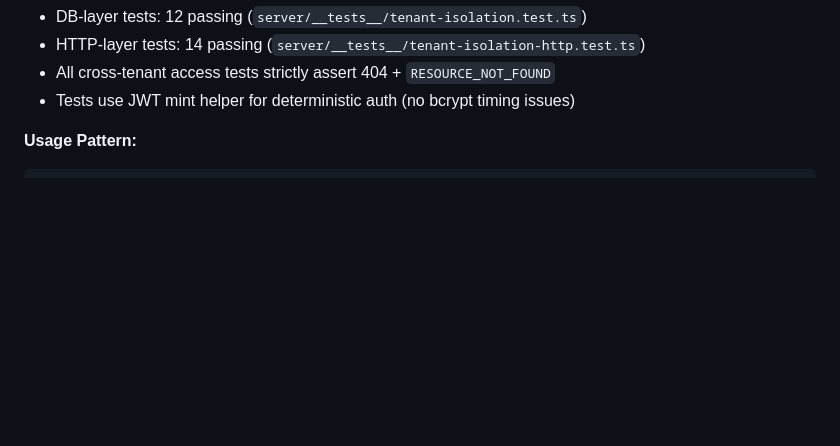
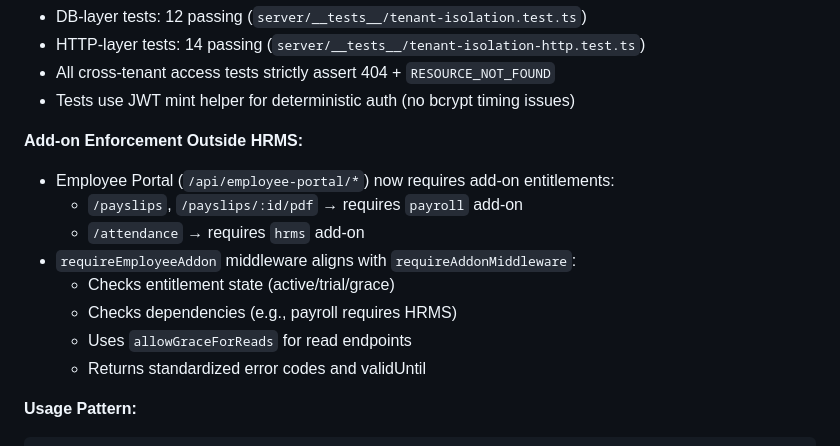
Before and after one commit to hiddenbraintechnologies-sys/Enterprise-Tenant-Manager, a Markdown page: docs/route-coverage-checklist.md, the part around the change. GitHub-like rendering; blank space fills up the shorter version.

Commit message:
Update employee portal to enforce add-on requirements for specific features
Align requireEmployeeAddon middleware with requireAddonMiddleware, enabling grace period reads and standardized error codes for entitlement checks.

Replit-Commit-Author: Agent
Replit-Commit-Session-Id: f827b98d-e8af-4c8c-b727-b2388230b51b
Replit-Commit-Checkpoint-Type: full_checkpoint
Replit-Commit-Event-Id: 2af41bc1-4cea-4553-a7a5-dce5f80f77f6
Replit-Commit-Screenshot-Url: https://storage.googleapis.com/screenshot-production-us-central1/9ab8c182-76e5-474d-9086-cba612793a81/f827b98d-e8af-4c8c-b727-b2388230b51b/LlzYujt
Replit-Helium-Checkpoint-Created: true

````diff
--- a/docs/route-coverage-checklist.md
+++ b/docs/route-coverage-checklist.md
@@ -29,6 +29,16 @@
 - HTTP-layer tests: 14 passing (`server/__tests__/tenant-isolation-http.test.ts`)
 - All cross-tenant access tests strictly assert 404 + `RESOURCE_NOT_FOUND`
 - Tests use JWT mint helper for deterministic auth (no bcrypt timing issues)
+
+**Add-on Enforcement Outside HRMS:**
+- Employee Portal (`/api/employee-portal/*`) now requires add-on entitlements:
+  - `/payslips`, `/payslips/:id/pdf` → requires `payroll` add-on
+  - `/attendance` → requires `hrms` add-on
+- `requireEmployeeAddon` middleware aligns with `requireAddonMiddleware`:
+  - Checks entitlement state (active/trial/grace)
+  - Checks dependencies (e.g., payroll requires HRMS)
+  - Uses `allowGraceForReads` for read endpoints
+  - Returns standardized error codes and validUntil
 
 **Usage Pattern:**
 ```typescript
````
